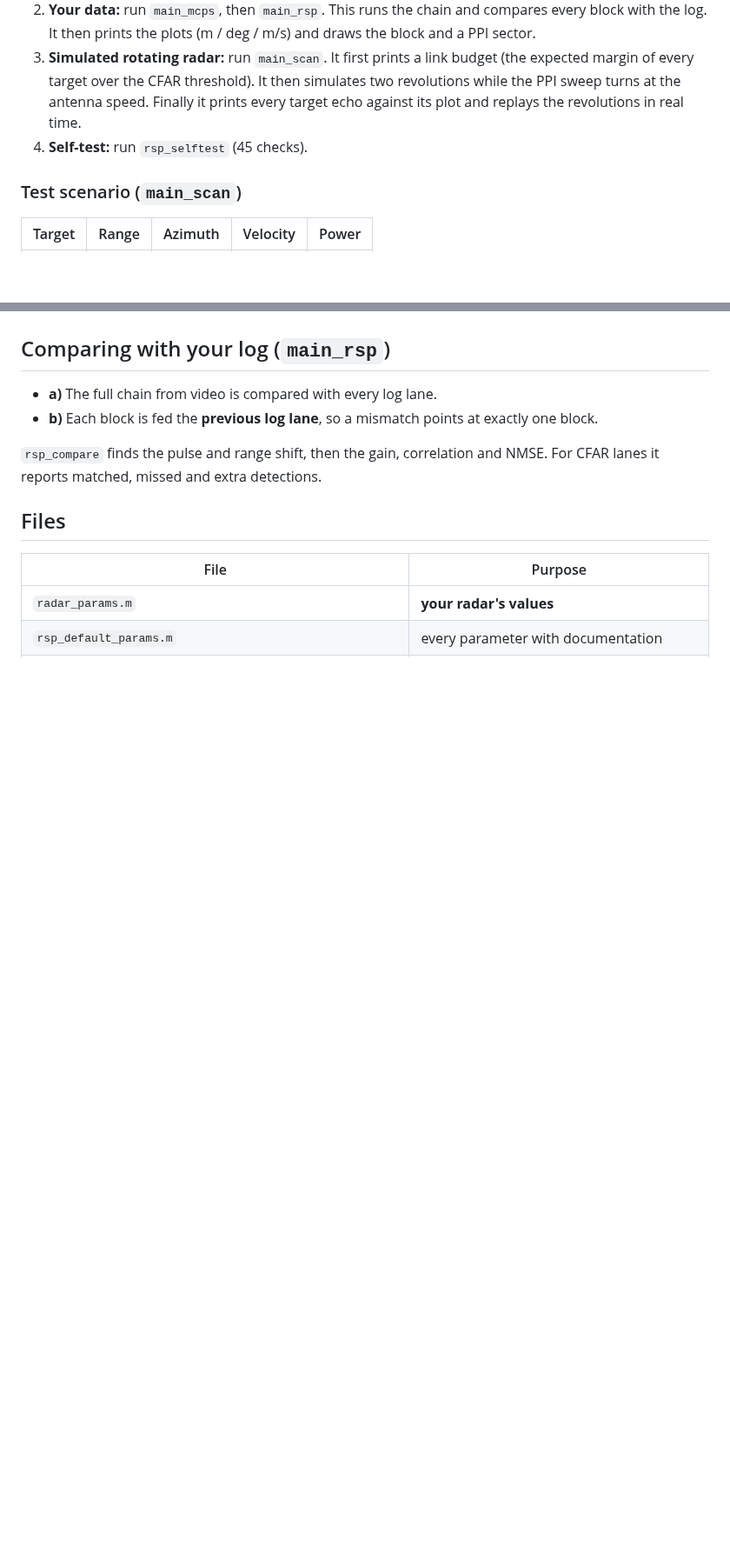
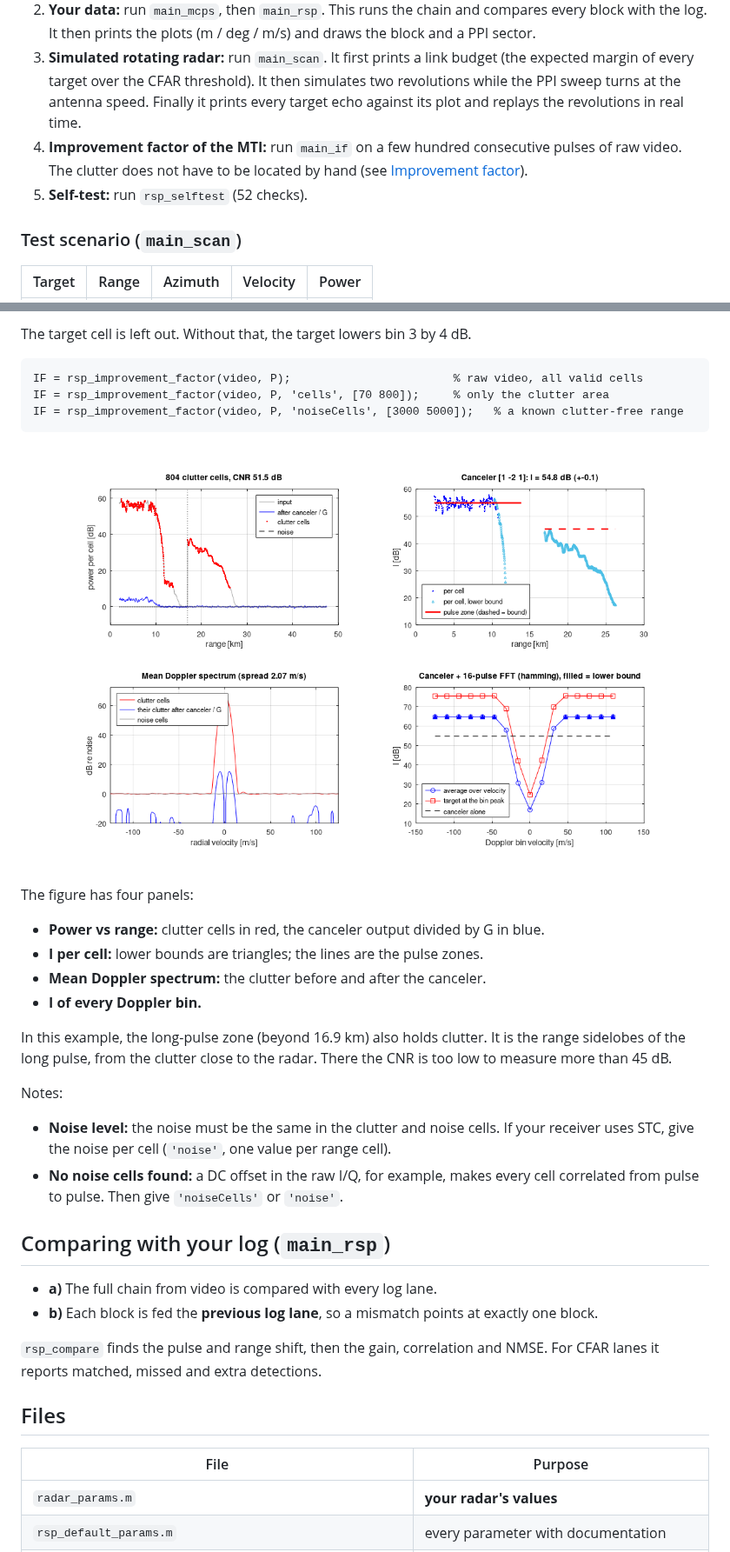
Before and after one commit to karamkarami/zare_1, a Markdown page: radar_processing/README.md, 2 parts joined by grey strips. Shown at 87% size. Rendered like a GitHub page; pictures changed too: radar_processing/docs/improvement_factor.png (added); blank space fills up the shorter version.

````diff
--- a/radar_processing/README.md
+++ b/radar_processing/README.md
@@ -20,7 +20,10 @@ returned so it can be compared with the matching MCPS log lane (`decoder`, `canc
    margin of every target over the CFAR threshold). It then simulates two revolutions while
    the PPI sweep turns at the antenna speed. Finally it prints every target echo against its
    plot and replays the revolutions in real time.
-4. **Self-test:** run `rsp_selftest` (45 checks).
+4. **Improvement factor of the MTI:** run `main_if` on a few hundred consecutive pulses of
+   raw video. The clutter does not have to be located by hand (see
+   [Improvement factor](#improvement-factor-main_if)).
+5. **Self-test:** run `rsp_selftest` (52 checks).
 
 ### Test scenario (`main_scan`)
 
@@ -166,3 +216,29 @@ antenna speed.
+The target cell is left out. Without that, the target lowers bin 3 by 4 dB.
+
+```matlab
+IF = rsp_improvement_factor(video, P);                        % raw video, all valid cells
+IF = rsp_improvement_factor(video, P, 'cells', [70 800]);     % only the clutter area
+IF = rsp_improvement_factor(video, P, 'noiseCells', [3000 5000]);   % a known clutter-free range
+```
+
+![Improvement factor](docs/improvement_factor.png)
+
+The figure has four panels:
+* **Power vs range:** clutter cells in red, the canceler output divided by G in blue.
+* **I per cell:** lower bounds are triangles; the lines are the pulse zones.
+* **Mean Doppler spectrum:** the clutter before and after the canceler.
+* **I of every Doppler bin.**
+
+In this example, the long-pulse zone (beyond 16.9 km) also holds clutter. It is the range
+sidelobes of the long pulse, from the clutter close to the radar. There the CNR is too low to
+measure more than 45 dB.
+
+Notes:
+* **Noise level:** the noise must be the same in the clutter and noise cells. If your
+  receiver uses STC, give the noise per cell (`'noise'`, one value per range cell).
+* **No noise cells found:** a DC offset in the raw I/Q, for example, makes every cell
+  correlated from pulse to pulse. Then give `'noiseCells'` or `'noise'`.
+
 ## Comparing with your log (`main_rsp`)
 
 * **a)** The full chain from video is compared with every log lane.
````
Also changed, not shown: other parts of radar_processing/README.md (+48 -0 lines), 3 other files.
